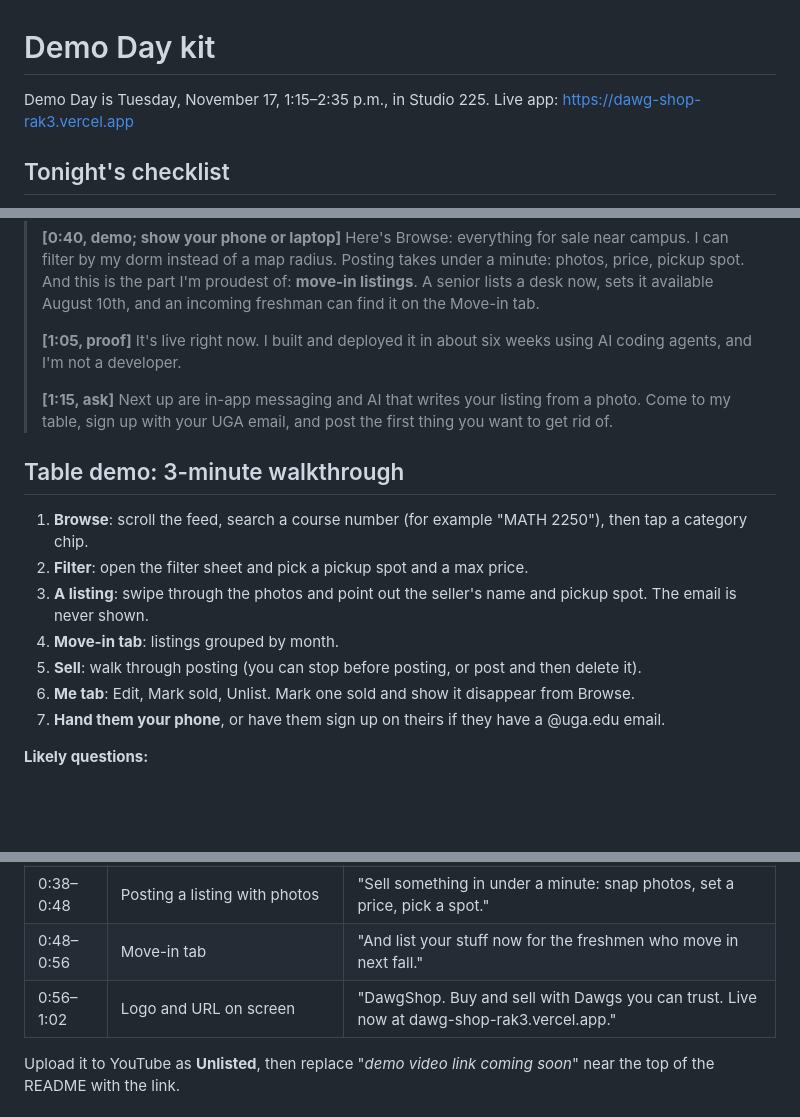
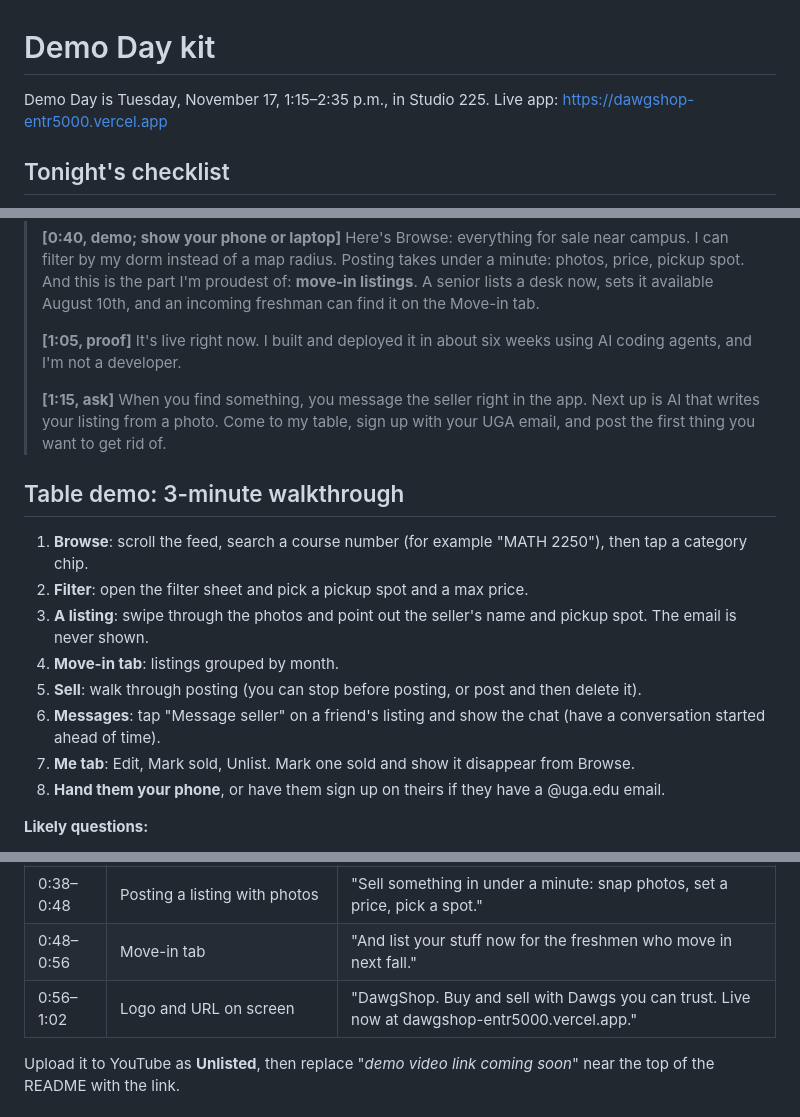
Before and after one commit to conner1520-cmyk/DawgShop, a Markdown page: docs/demo-day.md, 3 parts joined by grey strips. GitHub-like rendering; blank space fills up the shorter version.

```diff
--- a/docs/demo-day.md
+++ b/docs/demo-day.md
@@ -1,6 +1,6 @@
 # Demo Day kit
 
-Demo Day is Tuesday, November 17, 1:15–2:35 p.m., in Studio 225. Live app: https://dawg-shop-rak3.vercel.app
+Demo Day is Tuesday, November 17, 1:15–2:35 p.m., in Studio 225. Live app: https://dawgshop-entr5000.vercel.app
 
 ## Tonight's checklist
 
@@ -22,7 +22,7 @@ Demo Day is Tuesday, November 17, 1:15–2:35 p.m., in Studio 225. Live app: htt
 >
 > **[1:05, proof]** It's live right now. I built and deployed it in about six weeks using AI coding agents, and I'm not a developer.
 >
-> **[1:15, ask]** Next up are in-app messaging and AI that writes your listing from a photo. Come to my table, sign up with your UGA email, and post the first thing you want to get rid of.
+> **[1:15, ask]** When you find something, you message the seller right in the app. Next up is AI that writes your listing from a photo. Come to my table, sign up with your UGA email, and post the first thing you want to get rid of.
 
 ## Table demo: 3-minute walkthrough
 
@@ -31,8 +31,9 @@ Demo Day is Tuesday, November 17, 1:15–2:35 p.m., in Studio 225. Live app: htt
 3. **A listing**: swipe through the photos and point out the seller's name and pickup spot. The email is never shown.
 4. **Move-in tab**: listings grouped by month.
 5. **Sell**: walk through posting (you can stop before posting, or post and then delete it).
-6. **Me tab**: Edit, Mark sold, Unlist. Mark one sold and show it disappear from Browse.
-7. **Hand them your phone**, or have them sign up on theirs if they have a @uga.edu email.
+6. **Messages**: tap "Message seller" on a friend's listing and show the chat (have a conversation started ahead of time).
+7. **Me tab**: Edit, Mark sold, Unlist. Mark one sold and show it disappear from Browse.
+8. **Hand them your phone**, or have them sign up on theirs if they have a @uga.edu email.
 
 **Likely questions:**
 - *Why not just use Facebook?* Verified students only, dorm-based pickup and move-in timing. Facebook can't do any of the three.
@@ -53,7 +54,7 @@ Record the screen on your phone (Control Center → Screen Recording) or on your
 | 0:25–0:38 | Browse, search, filter by dorm | "Browse what's for sale near you, and filter by your dorm, not a map." |
 | 0:38–0:48 | Posting a listing with photos | "Sell something in under a minute: snap photos, set a price, pick a spot." |
 | 0:48–0:56 | Move-in tab | "And list your stuff now for the freshmen who move in next fall." |
-| 0:56–1:02 | Logo and URL on screen | "DawgShop. Buy and sell with Dawgs you can trust. Live now at dawg-shop-rak3.vercel.app." |
+| 0:56–1:02 | Logo and URL on screen | "DawgShop. Buy and sell with Dawgs you can trust. Live now at dawgshop-entr5000.vercel.app." |
 
 Upload it to YouTube as **Unlisted**, then replace "_demo video link coming soon_" near the top of the README with the link.
 
```
Also changed, not shown: README.md (+7 -7 lines), docs/dawgshop-qr.png, 1 other file.
